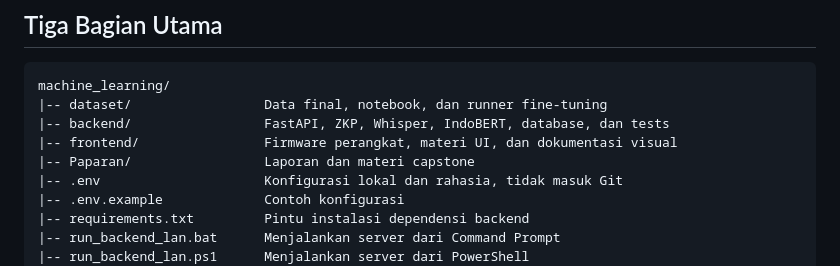
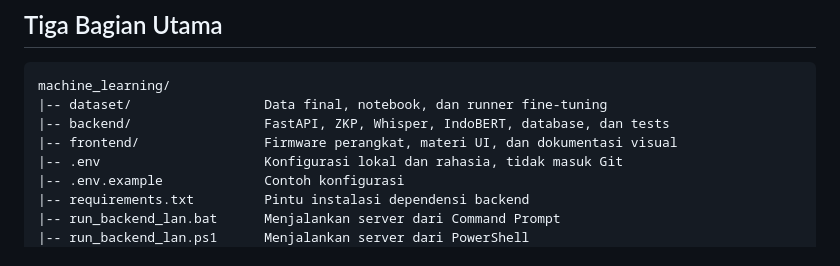
Before and after one commit to blcktgr03/VoiceGuard-ZKP-Sistem-IoT-Cerdas-untuk-Deteksi-Kondisi-Darurat-Berbasis-Suara-dengan-Autentikasi-ZKP, a Markdown page: README.md, the part around the change. Rendered like a GitHub page.

```diff
--- a/README.md
+++ b/README.md
@@ -10,7 +10,6 @@ machine_learning/
 |-- dataset/                 Data final, notebook, dan runner fine-tuning
 |-- backend/                 FastAPI, ZKP, Whisper, IndoBERT, database, dan tests
 |-- frontend/                Firmware perangkat, materi UI, dan dokumentasi visual
-|-- Paparan/                 Laporan dan materi capstone
 |-- .env                     Konfigurasi lokal dan rahasia, tidak masuk Git
 |-- .env.example             Contoh konfigurasi
 |-- requirements.txt         Pintu instalasi dependensi backend
```
